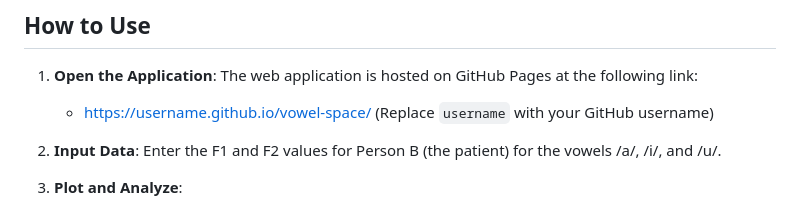
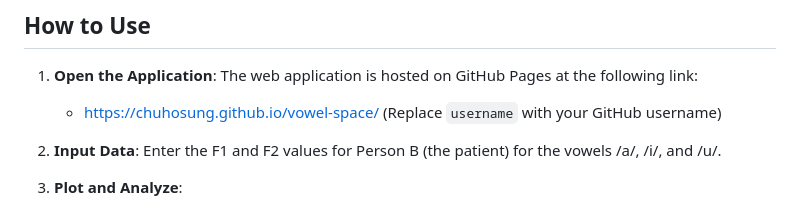
Before and after one commit to chuhosung/vowel-space, a Markdown page: README.md, the part around the change. Rendered like a GitHub page.

```diff
--- a/README.md
+++ b/README.md
@@ -11,7 +11,7 @@ This project provides a web-based application to compare vowel space areas betwe
 
 ## How to Use
 1. **Open the Application**: The web application is hosted on GitHub Pages at the following link:
-   - [https://username.github.io/vowel-space/](https://chuhosung.github.io/vowel-space/) (Replace `username` with your GitHub username)
+   - [https://chuhosung.github.io/vowel-space/](https://chuhosung.github.io/vowel-space/) (Replace `username` with your GitHub username)
 
 2. **Input Data**: Enter the F1 and F2 values for Person B (the patient) for the vowels /a/, /i/, and /u/.
 
```
